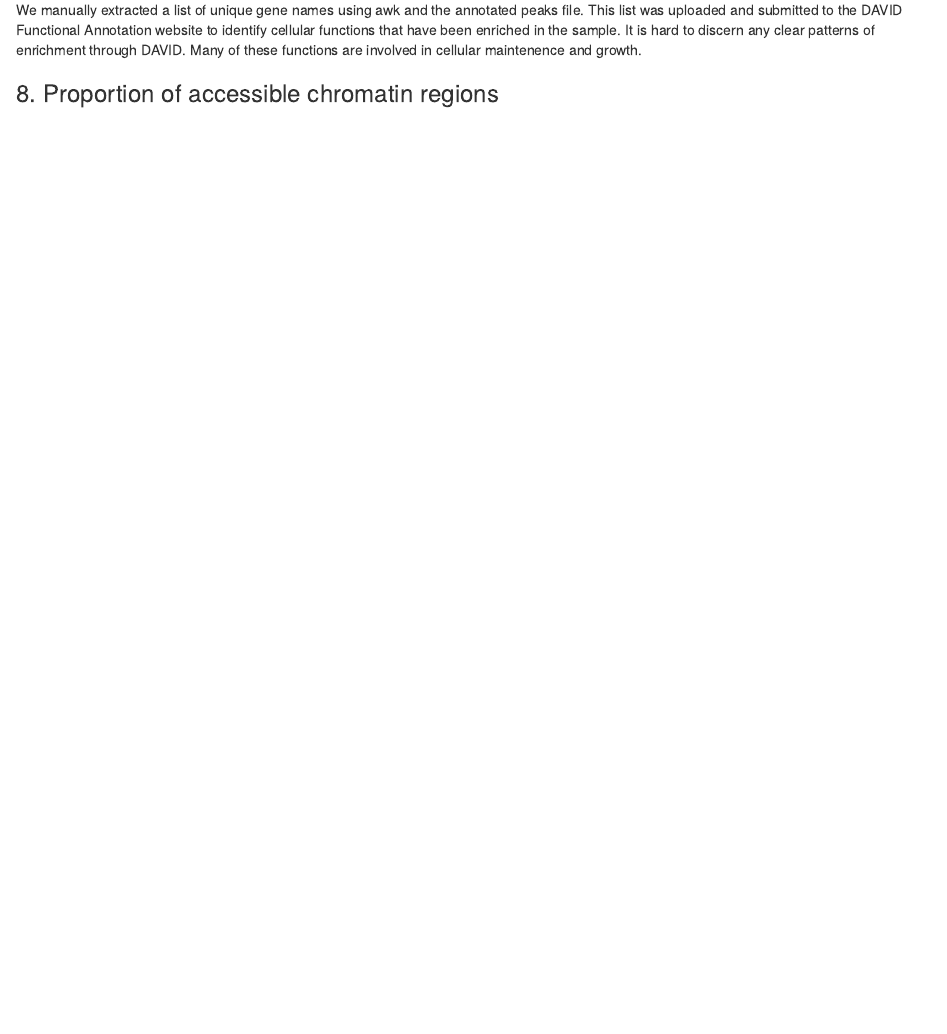
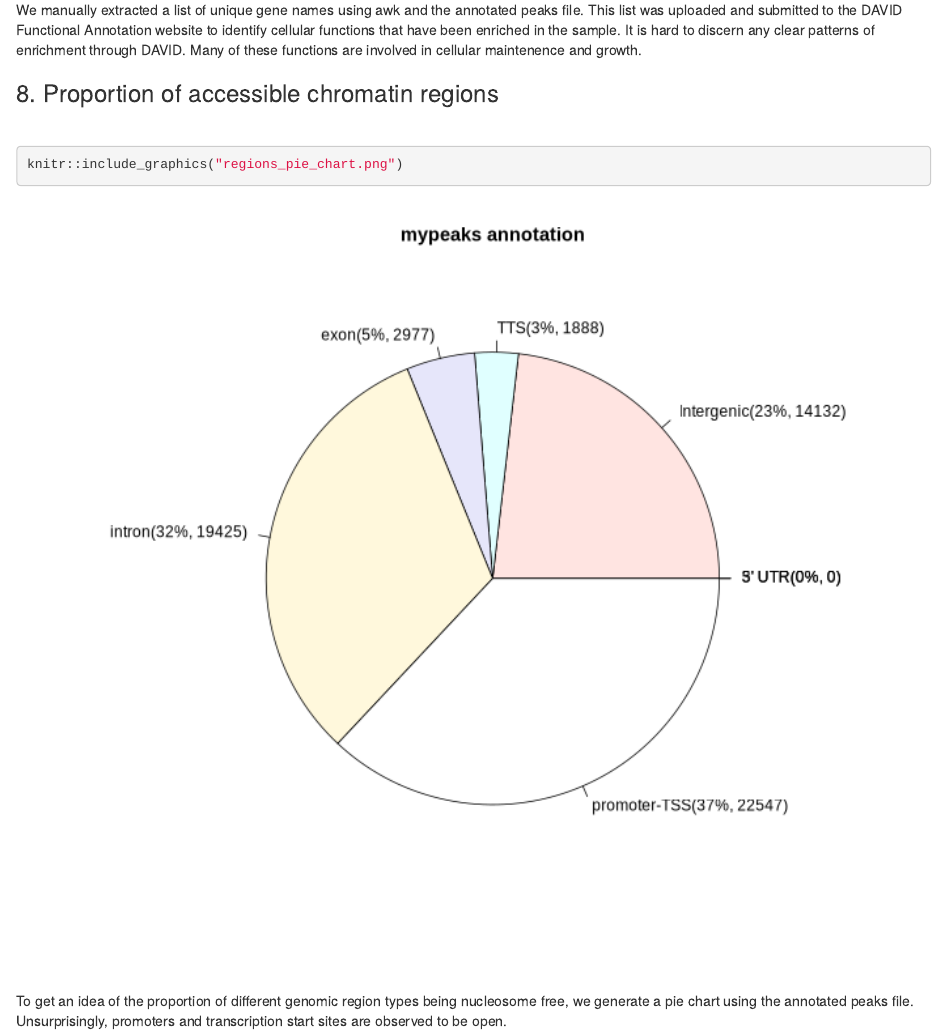
Before and after one commit to John2018330/ATAC-Seq-snakemake, an R Markdown document (final_report/final_report.Rmd): the page in a window 1100 px wide, from 4620 px down. Rendered offline with R 4.5, knitr and Pandoc, with nearby package versions.

Commit message:
final report work

````diff
--- a/final_report/final_report.Rmd
+++ b/final_report/final_report.Rmd
@@ -150,3 +150,10 @@ Many of these functions are involved in cellular maintenence and growth.
 
 
 ### 8. Proportion of accessible chromatin regions
+\
+``` {r out.width="100%"}
+knitr::include_graphics("regions_pie_chart.png")
+```
+
+To get an idea of the proportion of different genomic region types being nucleosome free, we generate a pie chart using the annotated peaks file.
+Unsurprisingly, promoters and transcription start sites are observed to be open.
````
Also changed, not shown: final_report/final_report.html, final_report/regions_pie_chart.png (added).
